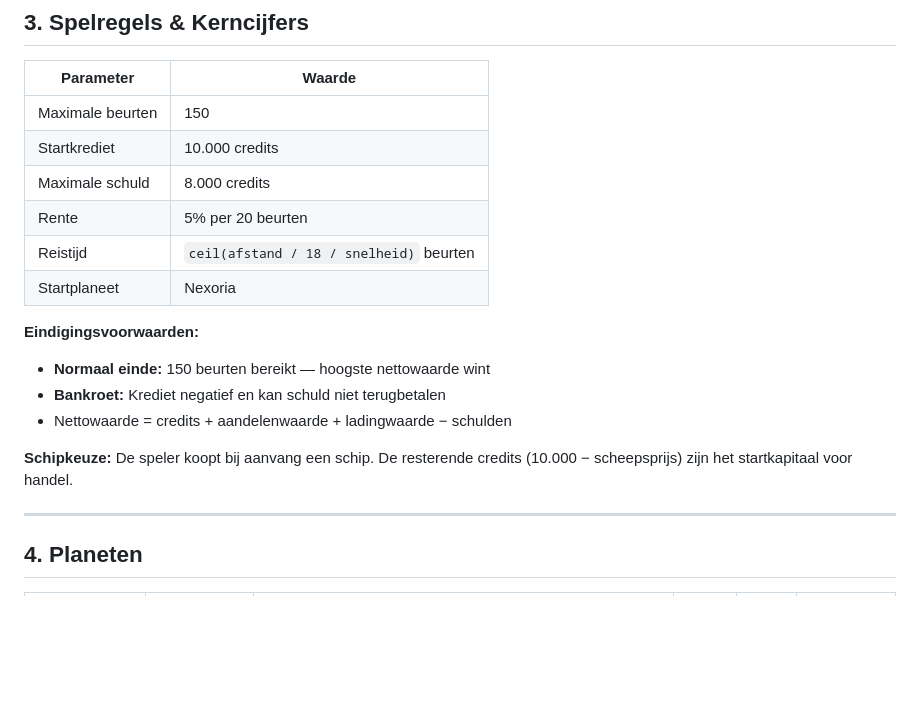
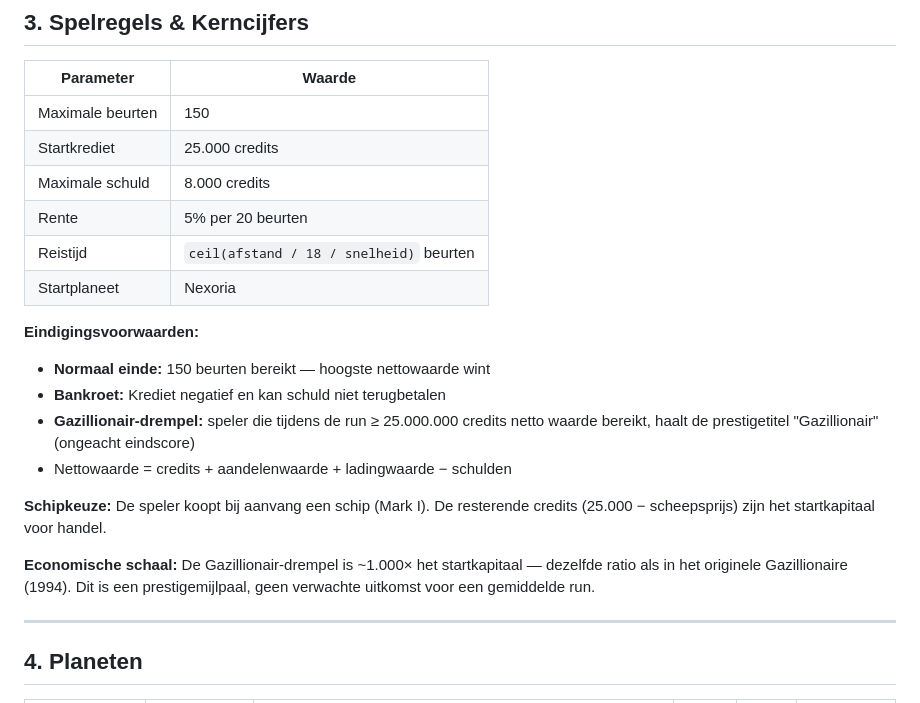
Before and after one commit to DennisBeverloo/gazillionaire, a Markdown page: GDD.md, the part around one of its changes. Drawn GitHub-style; blank space fills up the shorter version.

```diff
--- a/GDD.md
+++ b/GDD.md
@@ -36,7 +36,7 @@
 | Parameter | Waarde |
 |---|---|
 | Maximale beurten | 150 |
-| Startkrediet | 10.000 credits |
+| Startkrediet | 25.000 credits |
 | Maximale schuld | 8.000 credits |
 | Rente | 5% per 20 beurten |
 | Reistijd | `ceil(afstand / 18 / snelheid)` beurten |
@@ -45,9 +45,12 @@
 **Eindigingsvoorwaarden:**
 - **Normaal einde:** 150 beurten bereikt — hoogste nettowaarde wint
 - **Bankroet:** Krediet negatief en kan schuld niet terugbetalen
+- **Gazillionair-drempel:** speler die tijdens de run ≥ 25.000.000 credits netto waarde bereikt, haalt de prestigetitel "Gazillionair" (ongeacht eindscore)
 - Nettowaarde = credits + aandelenwaarde + ladingwaarde − schulden
 
-**Schipkeuze:** De speler koopt bij aanvang een schip. De resterende credits (10.000 − scheepsprijs) zijn het startkapitaal voor handel.
+**Schipkeuze:** De speler koopt bij aanvang een schip (Mark I). De resterende credits (25.000 − scheepsprijs) zijn het startkapitaal voor handel.
+
+**Economische schaal:** De Gazillionair-drempel is ~1.000× het startkapitaal — dezelfde ratio als in het originele Gazillionaire (1994). Dit is een prestigemijlpaal, geen verwachte uitkomst voor een gemiddelde run.
 
 ---
 
```
Also changed, not shown: other parts of GDD.md (+73 -25 lines).
